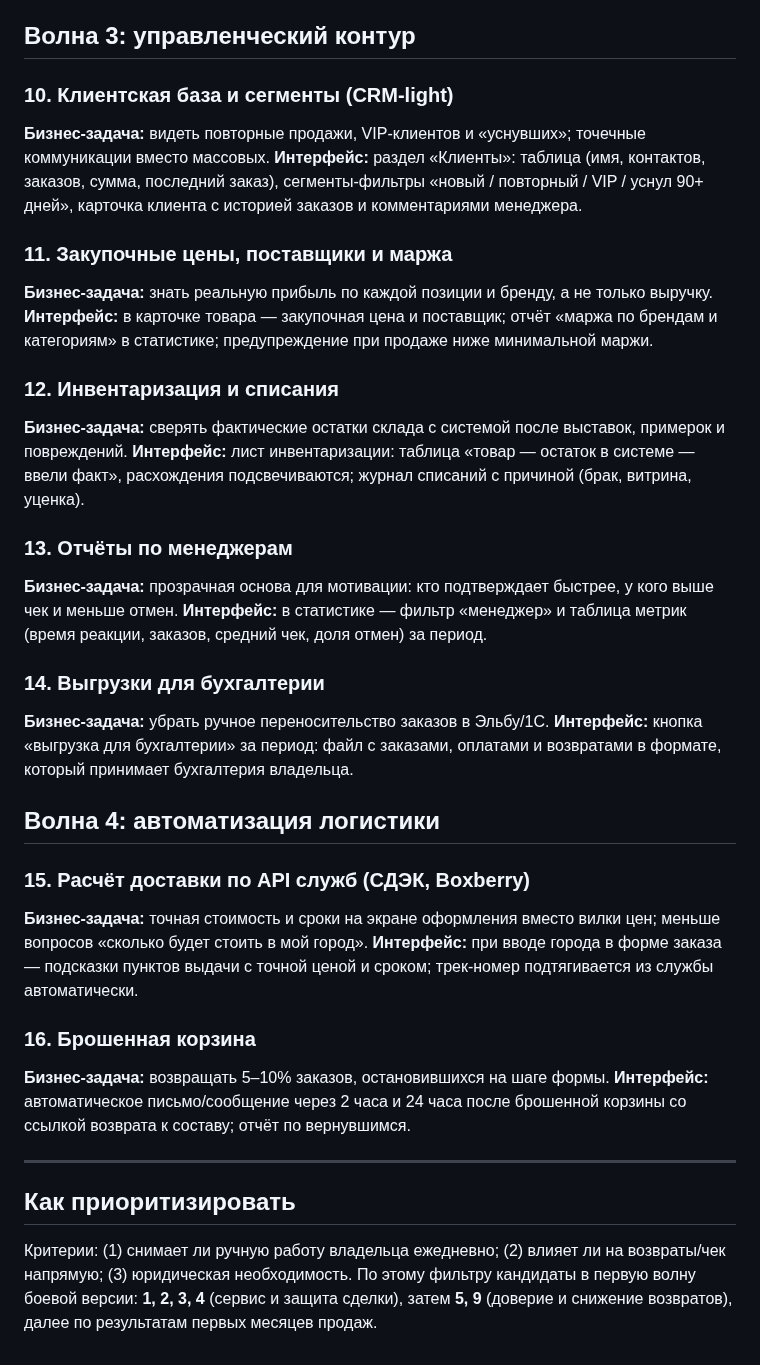
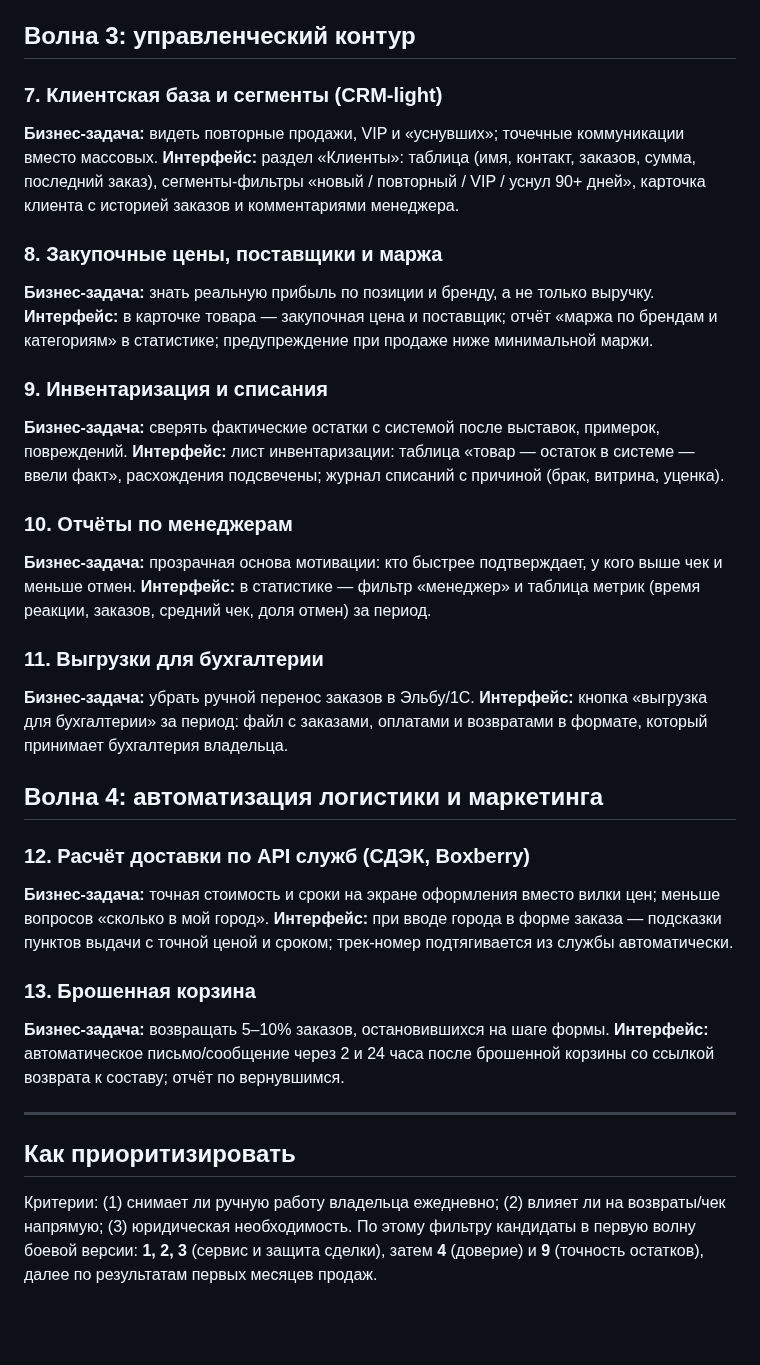
Before and after one commit to paprekolyx/Sisku, a Markdown page: docs/feature-proposals.md, the part around one of its changes. GitHub-like rendering; blank space fills up the shorter version.

```diff
--- a/docs/feature-proposals.md
+++ b/docs/feature-proposals.md
@@ -72,50 +54,46 @@
 
 ## Волна 3: управленческий контур
 
-### 10. Клиентская база и сегменты (CRM-light)
-**Бизнес-задача:** видеть повторные продажи, VIP-клиентов и «уснувших»;
-точечные коммуникации вместо массовых.
-**Интерфейс:** раздел «Клиенты»: таблица (имя, контактов, заказов, сумма,
-последний заказ), сегменты-фильтры «новый / повторный / VIP / уснул 90+ дней»,
-карточка клиента с историей заказов и комментариями менеджера.
+### 7. Клиентская база и сегменты (CRM-light)
+**Бизнес-задача:** видеть повторные продажи, VIP и «уснувших»; точечные
+коммуникации вместо массовых.
+**Интерфейс:** раздел «Клиенты»: таблица (имя, контакт, заказов, сумма, последний
+заказ), сегменты-фильтры «новый / повторный / VIP / уснул 90+ дней», карточка
+клиента с историей заказов и комментариями менеджера.
 
-### 11. Закупочные цены, поставщики и маржа
-**Бизнес-задача:** знать реальную прибыль по каждой позиции и бренду,
-а не только выручку.
-**Интерфейс:** в карточке товара — закупочная цена и поставщик; отчёт
-«маржа по брендам и категориям» в статистике; предупреждение при продаже
-ниже минимальной маржи.
+### 8. Закупочные цены, поставщики и маржа
+**Бизнес-задача:** знать реальную прибыль по позиции и бренду, а не только выручку.
+**Интерфейс:** в карточке товара — закупочная цена и поставщик; отчёт «маржа по
+брендам и категориям» в статистике; предупреждение при продаже ниже минимальной маржи.
 
-### 12. Инвентаризация и списания
-**Бизнес-задача:** сверять фактические остатки склада с системой после
-выставок, примерок и повреждений.
-**Интерфейс:** лист инвентаризации: таблица «товар — остаток в системе —
-ввели факт», расхождения подсвечиваются; журнал списаний с причиной
-(брак, витрина, уценка).
+### 9. Инвентаризация и списания
+**Бизнес-задача:** сверять фактические остатки с системой после выставок, примерок, повреждений.
+**Интерфейс:** лист инвентаризации: таблица «товар — остаток в системе — ввели факт»,
+расхождения подсвечены; журнал списаний с причиной (брак, витрина, уценка).
 
-### 13. Отчёты по менеджерам
-**Бизнес-задача:** прозрачная основа для мотивации: кто подтверждает быстрее,
+### 10. Отчёты по менеджерам
+**Бизнес-задача:** прозрачная основа мотивации: кто быстрее подтверждает,
 у кого выше чек и меньше отмен.
-**Интерфейс:** в статистике — фильтр «менеджер» и таблица метрик
-(время реакции, заказов, средний чек, доля отмен) за период.
+**Интерфейс:** в статистике — фильтр «менеджер» и таблица метрик (время реакции,
+заказов, средний чек, доля отмен) за период.
 
-### 14. Выгрузки для бухгалтерии
-**Бизнес-задача:** убрать ручное переносительство заказов в Эльбу/1С.
+### 11. Выгрузки для бухгалтерии
+**Бизнес-задача:** убрать ручной перенос заказов в Эльбу/1С.
 **Интерфейс:** кнопка «выгрузка для бухгалтерии» за период: файл с заказами,
 оплатами и возвратами в формате, который принимает бухгалтерия владельца.
 
-## Волна 4: автоматизация логистики
+## Волна 4: автоматизация логистики и маркетинга
 
-### 15. Расчёт доставки по API служб (СДЭК, Boxberry)
-**Бизнес-задача:** точная стоимость и сроки на экране оформления вместо
-вилки цен; меньше вопросов «сколько будет стоить в мой город».
+### 12. Расчёт доставки по API служб (СДЭК, Boxberry)
+**Бизнес-задача:** точная стоимость и сроки на экране оформления вместо вилки цен;
+меньше вопросов «сколько в мой город».
 **Интерфейс:** при вводе города в форме заказа — подсказки пунктов выдачи
 с точной ценой и сроком; трек-номер подтягивается из службы автоматически.
 
-### 16. Брошенная корзина
+### 13. Брошенная корзина
 **Бизнес-задача:** возвращать 5–10% заказов, остановившихся на шаге формы.
-**Интерфейс:** автоматическое письмо/сообщение через 2 часа и 24 часа
-после брошенной корзины со ссылкой возврата к составу; отчёт по вернувшимся.
+**Интерфейс:** автоматическое письмо/сообщение через 2 и 24 часа после брошенной
+корзины со ссылкой возврата к составу; отчёт по вернувшимся.
 
 ---
 
@@ -123,6 +101,6 @@
 
 Критерии: (1) снимает ли ручную работу владельца ежедневно; (2) влияет ли
 на возвраты/чек напрямую; (3) юридическая необходимость. По этому фильтру
-кандидаты в первую волну боевой версии: **1, 2, 3, 4** (сервис и защита сделки),
-затем **5, 9** (доверие и снижение возвратов), далее по результатам первых
-месяцев продаж.
+кандидаты в первую волну боевой версии: **1, 2, 3** (сервис и защита сделки),
+затем **4** (доверие) и **9** (точность остатков), далее по результатам
+первых месяцев продаж.
```
Also changed, not shown: other parts of docs/feature-proposals.md (+32 -50 lines).
